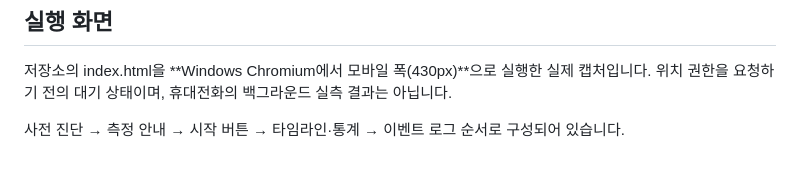
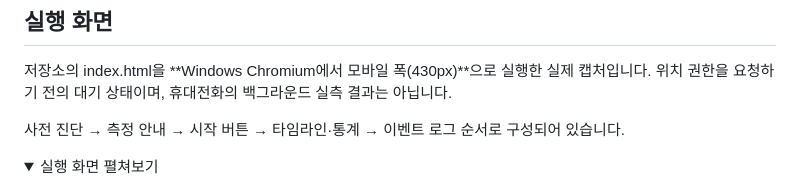
Before and after one commit to jaehyeok-99/web-geolocation-background-test, a Markdown page: README.md, the part around one of its changes. Rendered like a GitHub page; folded sections open.

Commit message:
docs: collapse long mobile screenshot

```diff
--- a/README.md
+++ b/README.md
@@ -26,6 +26,9 @@
 
 사전 진단 → 측정 안내 → 시작 버튼 → 타임라인·통계 → 이벤트 로그 순서로 구성되어 있습니다.
 
+<details>
+<summary>실행 화면 펼쳐보기</summary>
+
 <p align="center">
   <img src="./docs/images/screen-idle.png" alt="위치 실측기의 실제 실행 화면: 사전 진단, 측정 방법, 대기 상태의 타임라인과 통계, 이벤트 로그" width="360">
 </p>
```
Also changed, not shown: other parts of README.md (+2 -0 lines).
